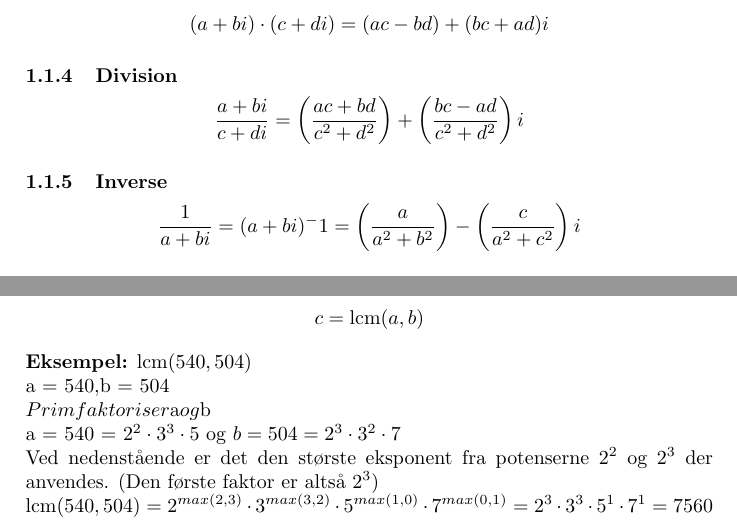
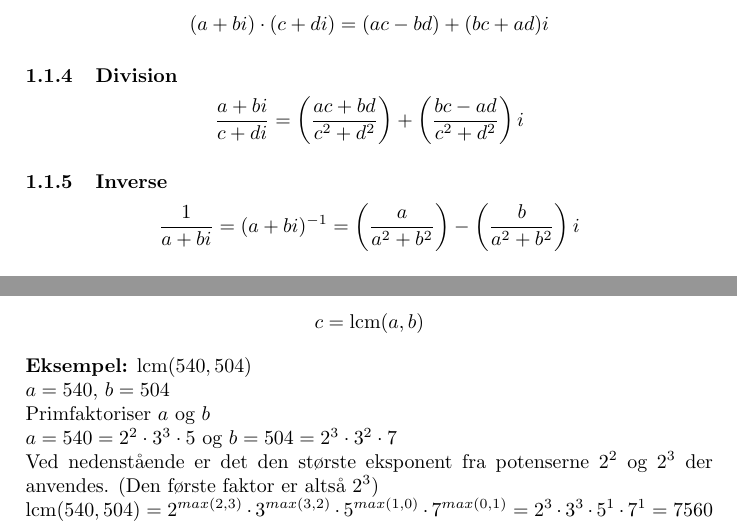
Before and after one commit to taa/dims, a LaTeX document (cheatsheet.tex): two parts of pages 3 and 4 of 12, joined at a grey line, cut so that both start at the same text. Compiled offline with pdfLaTeX.

Commit message:
bla bla bla. Complexe numbers corrected...

```diff
--- a/cheatsheet.tex
+++ b/cheatsheet.tex
@@ -34,7 +34,7 @@ ET komplekst tal bestaar af et reelt- og et imaginaert tal. Det kan skrives paa
   \subsubsection{Division}
    $$\frac{a + bi}{c + di} = \left(\frac{ac + bd}{c^2 + d^2}\right) + \left(\frac{bc - ad}{c^2 + d^2}\right)i$$
   \subsubsection{Inverse}
-   $$\frac{1}{a + bi} = (a + bi)^-1 = \left(\frac{a}{a^2 + b^2}\right) - \left(\frac{c}{a^2 + c^2}\right)i$$
+   $$\frac{1}{a + bi} = (a + bi)^{-1} = \left(\frac{a}{a^2 + b^2}\right) - \left(\frac{b}{a^2 + b^2}\right)i$$
  \subsection{Polar form}
   $$|x + yi| = \sqrt{x^2 + y^2}$$
   bla bla bla...
@@ -71,7 +71,7 @@ ET komplekst tal bestaar af et reelt- og et imaginaert tal. Det kan skrives paa
   \subsection{LCM}
    If $a$, $b$ and $k$ are $\in \Integers^+$, and $a | k$ and $b | k$, then $k$ is a common multiple of $a$ and $b$. The smallest such $k$, is called the least common multiple. Denoted:
     $$c = \operatorname{lcm}(a, b)$$
-    \textbf{Eksempel:} \operatorname{lcm}(540, 504)\\
+    \textbf{Eksempel:} $\operatorname{lcm}(540, 504)$\\
     $a = 540$, $b = 504$\\
     Primfaktoriser $a$ og $b$\\
     $a = 540 = 2^2 \cdot 3^3 \cdot 5$ og $b = 504 = 2^3 \cdot 3^2 \cdot 7$\\
```
Also changed, not shown: cheatsheet.tex (2 more changed lines).
